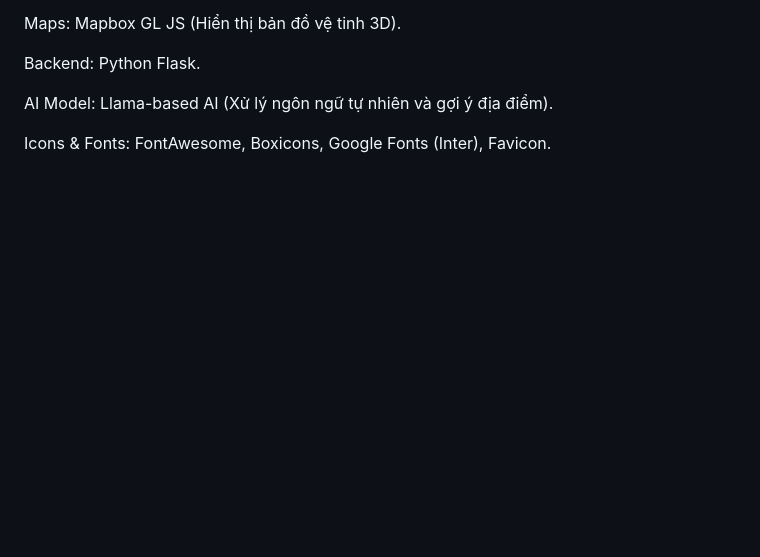
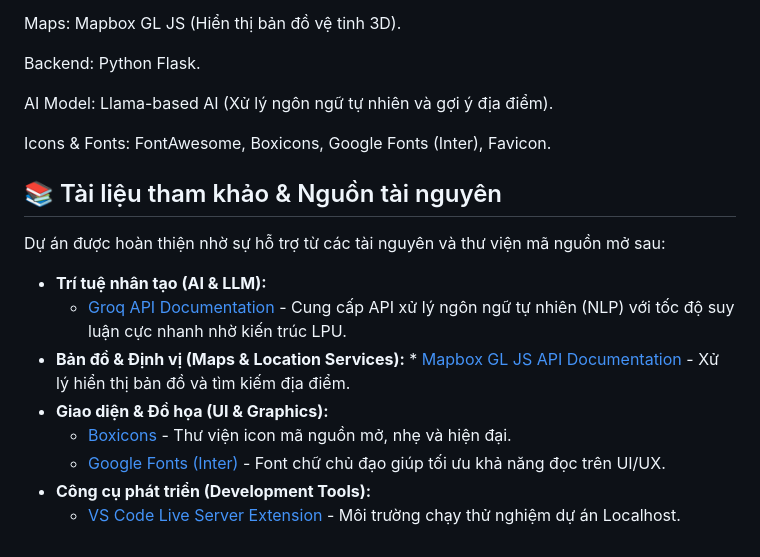
Before and after one commit to huybach0106-ux/TravelAI, a Markdown page: README.md, the part around the change. Rendered like a GitHub page; blank space fills up the shorter version.

```diff
--- a/README.md
+++ b/README.md
@@ -70,3 +70,15 @@ Backend: Python Flask.
 AI Model: Llama-based AI (Xử lý ngôn ngữ tự nhiên và gợi ý địa điểm).
 
 Icons & Fonts: FontAwesome, Boxicons, Google Fonts (Inter), Favicon.
+## 📚 Tài liệu tham khảo & Nguồn tài nguyên
+
+Dự án được hoàn thiện nhờ sự hỗ trợ từ các tài nguyên và thư viện mã nguồn mở sau:
+
+* **Trí tuệ nhân tạo (AI & LLM):**
+    * [Groq API Documentation](https://console.groq.com/docs/quickstart) - Cung cấp API xử lý ngôn ngữ tự nhiên (NLP) với tốc độ suy luận cực nhanh nhờ kiến trúc LPU.
+* **Bản đồ & Định vị (Maps & Location Services):** * [Mapbox GL JS API Documentation](https://docs.mapbox.com/mapbox-gl-js/api/) - Xử lý hiển thị bản đồ và tìm kiếm địa điểm.
+* **Giao diện & Đồ họa (UI & Graphics):**
+    * [Boxicons](https://boxicons.com/) - Thư viện icon mã nguồn mở, nhẹ và hiện đại.
+    * [Google Fonts (Inter)](https://fonts.google.com/specimen/Inter) - Font chữ chủ đạo giúp tối ưu khả năng đọc trên UI/UX.
+* **Công cụ phát triển (Development Tools):**
+    * [VS Code Live Server Extension](https://marketplace.visualstudio.com/items?itemName=ritwickdey.LiveServer) - Môi trường chạy thử nghiệm dự án Localhost.
```
